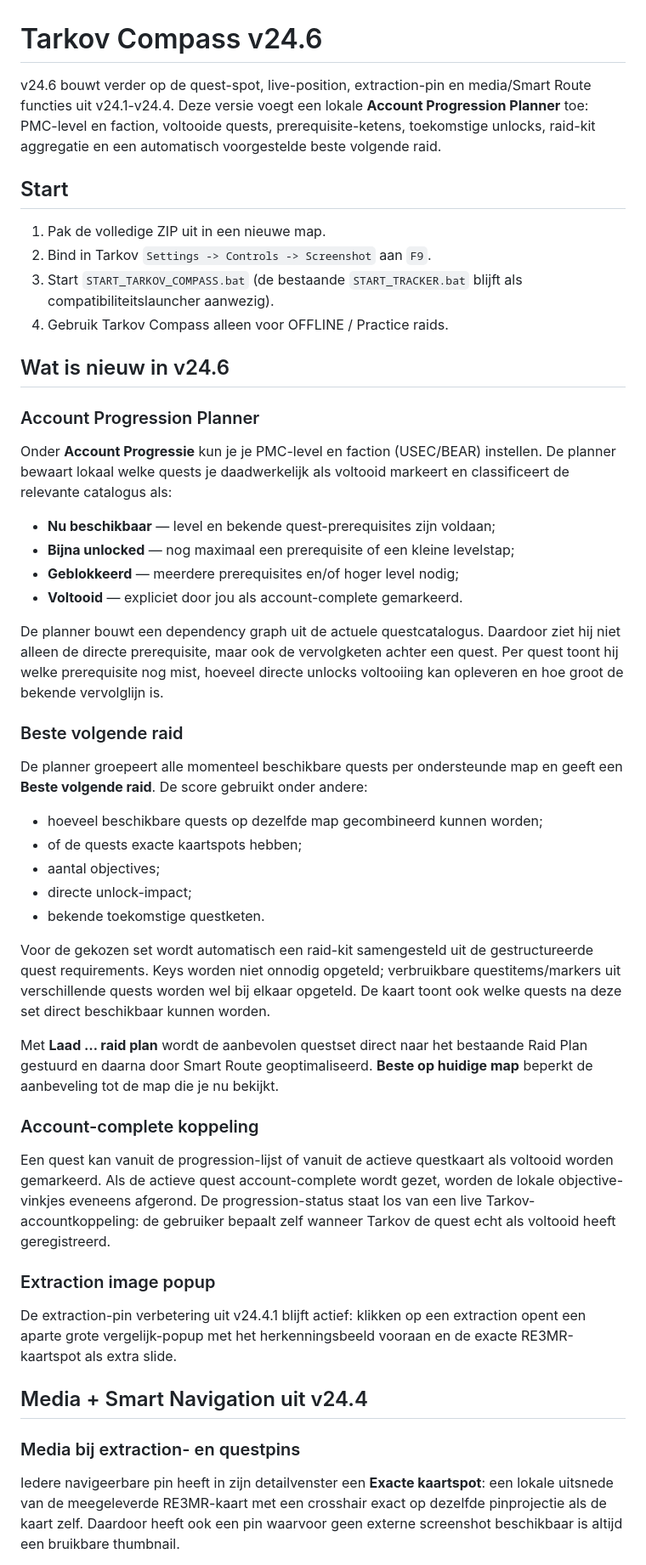
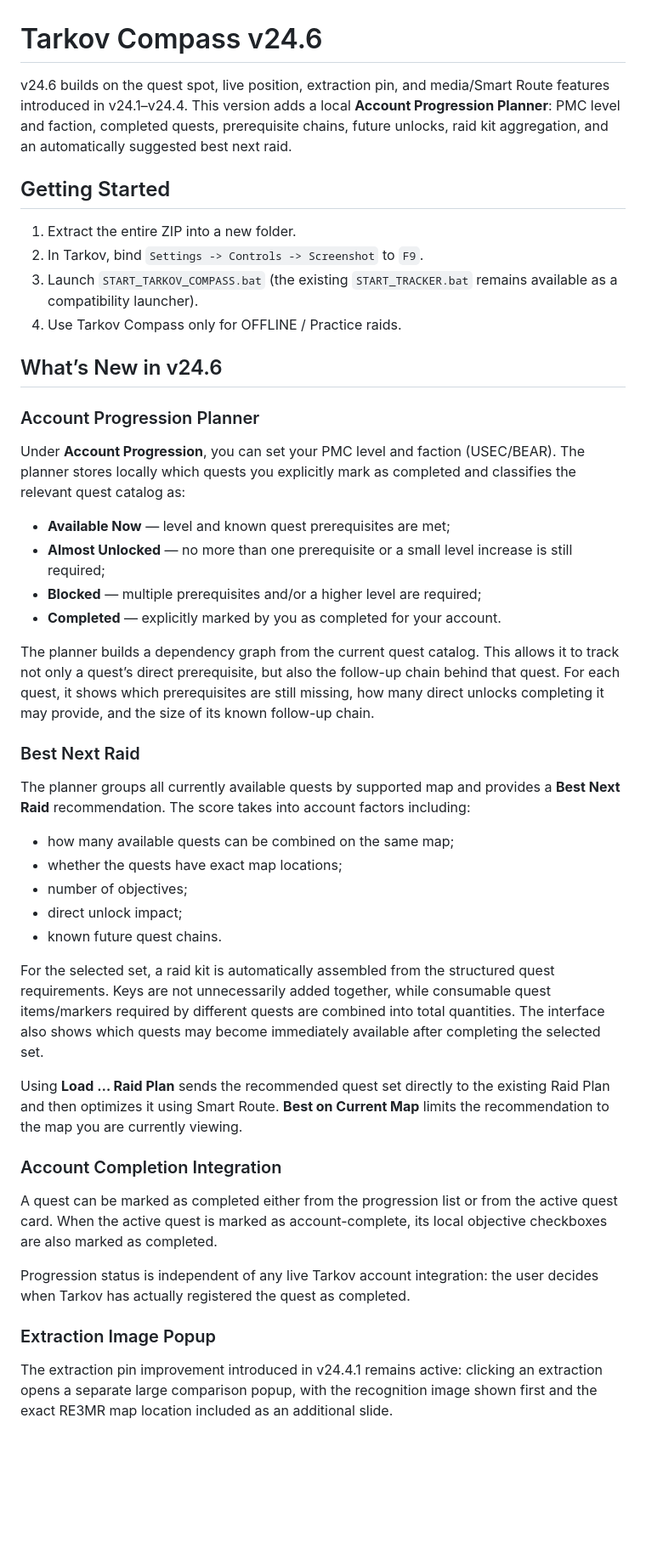
Before and after one commit to Axion-aibot/Tarkov-Compass, a Markdown page: README.md, the part around one of its changes. Shown at 85% size. Rendered like a GitHub page; blank space fills up the shorter version.

```diff
--- a/README.md
+++ b/README.md
@@ -1,50 +1,48 @@
 # Tarkov Compass v24.6
 
-v24.6 bouwt verder op de quest-spot, live-position, extraction-pin en media/Smart Route functies uit v24.1-v24.4. Deze versie voegt een lokale **Account Progression Planner** toe: PMC-level en faction, voltooide quests, prerequisite-ketens, toekomstige unlocks, raid-kit aggregatie en een automatisch voorgestelde beste volgende raid.
+v24.6 builds on the quest spot, live position, extraction pin, and media/Smart Route features introduced in v24.1–v24.4. This version adds a local **Account Progression Planner**: PMC level and faction, completed quests, prerequisite chains, future unlocks, raid kit aggregation, and an automatically suggested best next raid.
 
-## Start
+## Getting Started
 
-1. Pak de volledige ZIP uit in een nieuwe map.
-2. Bind in Tarkov `Settings -> Controls -> Screenshot` aan `F9`.
-3. Start `START_TARKOV_COMPASS.bat` (de bestaande `START_TRACKER.bat` blijft als compatibiliteitslauncher aanwezig).
-4. Gebruik Tarkov Compass alleen voor OFFLINE / Practice raids.
+1. Extract the entire ZIP into a new folder.
+2. In Tarkov, bind `Settings -> Controls -> Screenshot` to `F9`.
+3. Launch `START_TARKOV_COMPASS.bat` (the existing `START_TRACKER.bat` remains available as a compatibility launcher).
+4. Use Tarkov Compass only for OFFLINE / Practice raids.
 
-## Wat is nieuw in v24.6
+## What’s New in v24.6
 
 ### Account Progression Planner
 
-Onder **Account Progressie** kun je je PMC-level en faction (USEC/BEAR) instellen. De planner bewaart lokaal welke quests je daadwerkelijk als voltooid markeert en classificeert de relevante catalogus als:
-- **Nu beschikbaar** — level en bekende quest-prerequisites zijn voldaan;
-- **Bijna unlocked** — nog maximaal een prerequisite of een kleine levelstap;
-- **Geblokkeerd** — meerdere prerequisites en/of hoger level nodig;
-- **Voltooid** — expliciet door jou als account-complete gemarkeerd.
+Under **Account Progression**, you can set your PMC level and faction (USEC/BEAR). The planner stores locally which quests you explicitly mark as completed and classifies the relevant quest catalog as:
 
-De planner bouwt een dependency graph uit de actuele questcatalogus. Daardoor ziet hij niet alleen de directe prerequisite, maar ook de vervolgketen achter een quest. Per quest toont hij welke prerequisite nog mist, hoeveel directe unlocks voltooiing kan opleveren en hoe groot de bekende vervolglijn is.
+* **Available Now** — level and known quest prerequisites are met;
+* **Almost Unlocked** — no more than one prerequisite or a small level increase is still required;
+* **Blocked** — multiple prerequisites and/or a higher level are required;
+* **Completed** — explicitly marked by you as completed for your account.
 
-### Beste volgende raid
+The planner builds a dependency graph from the current quest catalog. This allows it to track not only a quest’s direct prerequisite, but also the follow-up chain behind that quest. For each quest, it shows which prerequisites are still missing, how many direct unlocks completing it may provide, and the size of its known follow-up chain.
 
-De planner groepeert alle momenteel beschikbare quests per ondersteunde map en geeft een **Beste volgende raid**. De score gebruikt onder andere:
-- hoeveel beschikbare quests op dezelfde map gecombineerd kunnen worden;
-- of de quests exacte kaartspots hebben;
-- aantal objectives;
-- directe unlock-impact;
-- bekende toekomstige questketen.
+### Best Next Raid
 
-Voor de gekozen set wordt automatisch een raid-kit samengesteld uit de gestructureerde quest requirements. Keys worden niet onnodig opgeteld; verbruikbare questitems/markers uit verschillende quests worden wel bij elkaar opgeteld. De kaart toont ook welke quests na deze set direct beschikbaar kunnen worden.
+The planner groups all currently available quests by supported map and provides a **Best Next Raid** recommendation. The score takes into account factors including:
 
-Met **Laad … raid plan** wordt de aanbevolen questset direct naar het bestaande Raid Plan gestuurd en daarna door Smart Route geoptimaliseerd. **Beste op huidige map** beperkt de aanbeveling tot de map die je nu bekijkt.
+* how many available quests can be combined on the same map;
+* whether the quests have exact map locations;
+* number of objectives;
+* direct unlock impact;
+* known future quest chains.
 
-### Account-complete koppeling
+For the selected set, a raid kit is automatically assembled from the structured quest requirements. Keys are not unnecessarily added together, while consumable quest items/markers required by different quests are combined into total quantities. The interface also shows which quests may become immediately available after completing the selected set.
 
-Een quest kan vanuit de progression-lijst of vanuit de actieve questkaart als voltooid worden gemarkeerd. Als de actieve quest account-complete wordt gezet, worden de lokale objective-vinkjes eveneens afgerond. De progression-status staat los van een live Tarkov-accountkoppeling: de gebruiker bepaalt zelf wanneer Tarkov de quest echt als voltooid heeft geregistreerd.
+Using **Load … Raid Plan** sends the recommended quest set directly to the existing Raid Plan and then optimizes it using Smart Route. **Best on Current Map** limits the recommendation to the map you are currently viewing.
 
-### Extraction image popup
+### Account Completion Integration
 
-De extraction-pin verbetering uit v24.4.1 blijft actief: klikken op een extraction opent een aparte grote vergelijk-popup met het herkenningsbeeld vooraan en de exacte RE3MR-kaartspot als extra slide.
+A quest can be marked as completed either from the progression list or from the active quest card. When the active quest is marked as account-complete, its local objective checkboxes are also marked as completed.
 
-## Media + Smart Navigation uit v24.4
+Progression status is independent of any live Tarkov account integration: the user decides when Tarkov has actually registered the quest as completed.
 
-### Media bij extraction- en questpins
+### Extraction Image Popup
 
-Iedere navigeerbare pin heeft in zijn detailvenster een **Exacte kaartspot**: een lokale uitsnede van de meegeleverde RE3MR-kaart met een crosshair exact op dezelfde pinprojectie als de kaart zelf. Daardoor heeft ook een pin waarvoor geen externe screenshot beschikbaar is altijd een bruikbare thumbnail.
+The extraction pin improvement introduced in v24.4.1 remains active: clicking an extraction opens a separate large comparison popup, with the recognition image shown first and the exact RE3MR map location included as an additional slide.
 
```
Also changed, not shown: other parts of README.md (+89 -75 lines).
